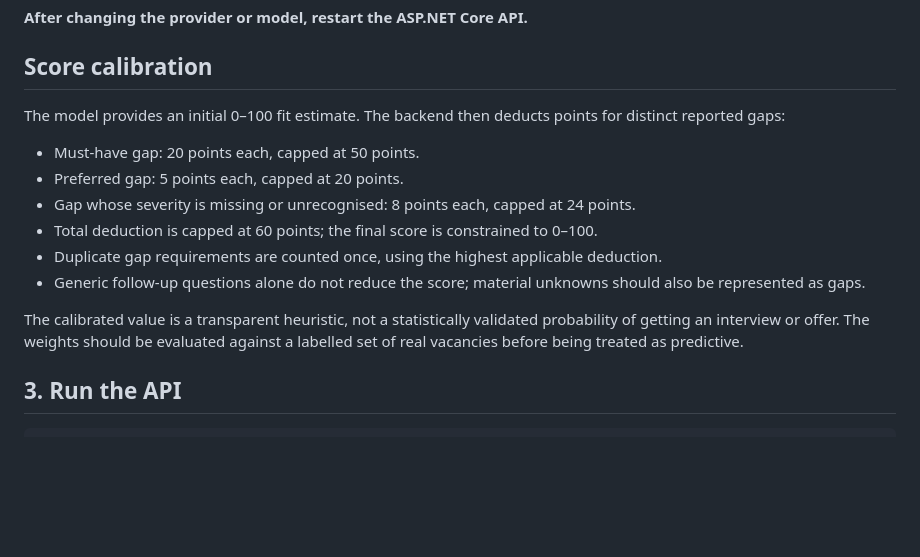
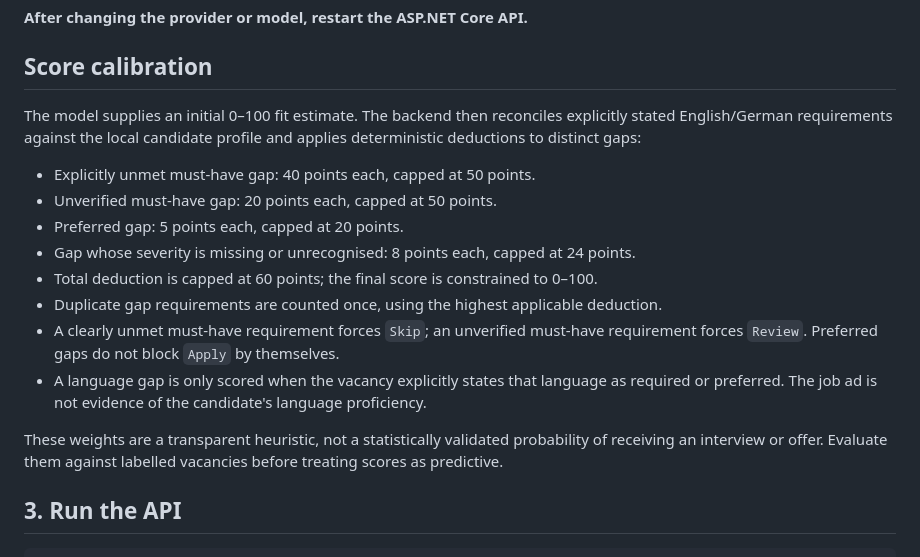
Before and after one commit to sheldon5006/jobpilot-ai, a Markdown page: services/api/README.md, the part around the change. GitHub-like rendering; blank space fills up the shorter version.

Commit message:
Update scoring policy for unmet versus unverified requirements

```diff
--- a/services/api/README.md
+++ b/services/api/README.md
@@ -65,16 +65,18 @@ Keep the `Gemini` section if you may want to switch back later; no Gemini API ke
 
 ## Score calibration
 
-The model provides an initial 0–100 fit estimate. The backend then deducts points for distinct reported gaps:
+The model supplies an initial 0–100 fit estimate. The backend then reconciles explicitly stated English/German requirements against the local candidate profile and applies deterministic deductions to distinct gaps:
 
-- Must-have gap: 20 points each, capped at 50 points.
+- Explicitly unmet must-have gap: 40 points each, capped at 50 points.
+- Unverified must-have gap: 20 points each, capped at 50 points.
 - Preferred gap: 5 points each, capped at 20 points.
 - Gap whose severity is missing or unrecognised: 8 points each, capped at 24 points.
 - Total deduction is capped at 60 points; the final score is constrained to 0–100.
 - Duplicate gap requirements are counted once, using the highest applicable deduction.
-- Generic follow-up questions alone do not reduce the score; material unknowns should also be represented as gaps.
+- A clearly unmet must-have requirement forces `Skip`; an unverified must-have requirement forces `Review`. Preferred gaps do not block `Apply` by themselves.
+- A language gap is only scored when the vacancy explicitly states that language as required or preferred. The job ad is not evidence of the candidate's language proficiency.
 
-The calibrated value is a transparent heuristic, not a statistically validated probability of getting an interview or offer. The weights should be evaluated against a labelled set of real vacancies before being treated as predictive.
+These weights are a transparent heuristic, not a statistically validated probability of receiving an interview or offer. Evaluate them against labelled vacancies before treating scores as predictive.
 
 ## 3. Run the API
 
```
